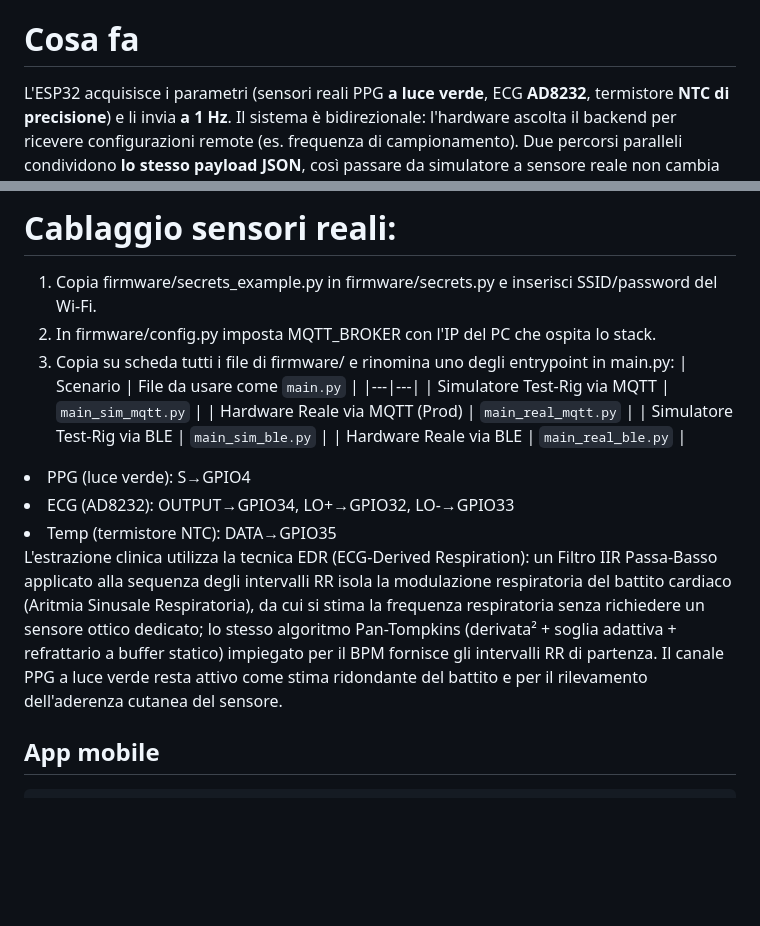
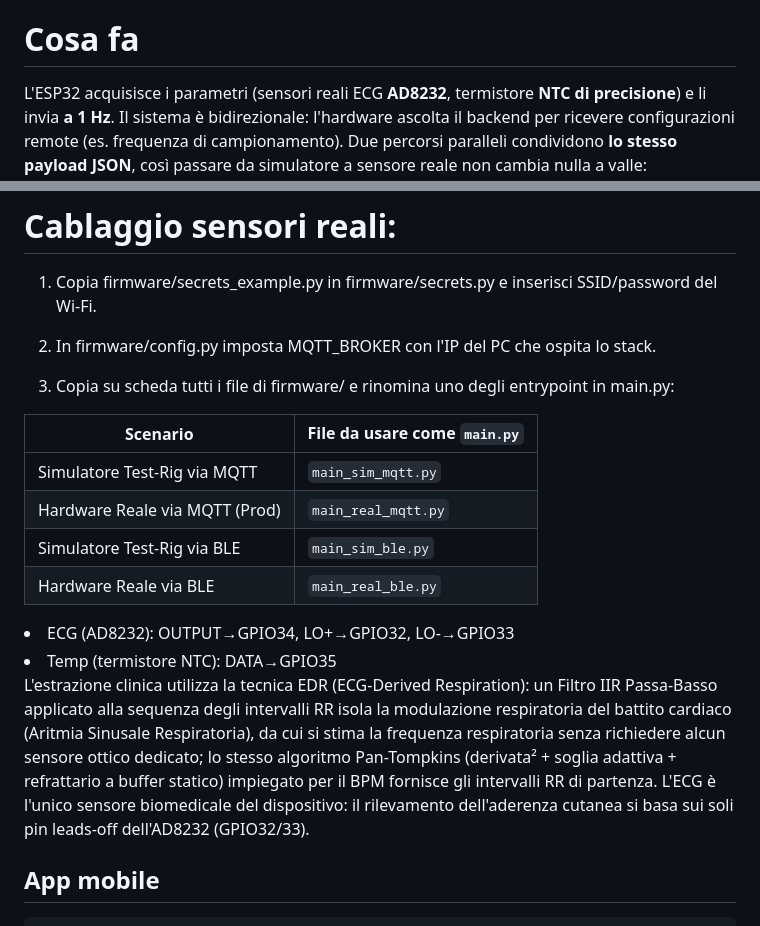
Before and after one commit to acrisci05/Alvea, a Markdown page: README.md, 2 parts joined by grey strips. Drawn GitHub-style; blank space fills up the shorter version.

```diff
--- a/README.md
+++ b/README.md
@@ -10,7 +10,7 @@ Progetto per *Academy Medical Wearable Devices*.
 
 # Cosa fa
 
-L'ESP32 acquisisce i parametri (sensori reali PPG **a luce verde**, ECG **AD8232**, termistore **NTC di precisione**) e li invia **a 1 Hz**. Il sistema è bidirezionale: l'hardware ascolta
+L'ESP32 acquisisce i parametri (sensori reali ECG **AD8232**, termistore **NTC di precisione**) e li invia **a 1 Hz**. Il sistema è bidirezionale: l'hardware ascolta
 il backend per ricevere configurazioni remote (es. frequenza di campionamento). Due percorsi
 paralleli condividono **lo stesso payload JSON**, così passare da simulatore a sensore reale non
 cambia nulla a valle:
@@ -76,10 +76,13 @@ Apri Grafana: i grafici storici e gli alert si popolano in tempo reale.
 # Cablaggio sensori reali:
 1. Copia firmware/secrets_example.py in firmware/secrets.py e inserisci
 SSID/password del Wi-Fi.
+
 2. In firmware/config.py imposta MQTT_BROKER con l'IP del PC che ospita
 lo stack.
+
 3. Copia su scheda tutti i file di firmware/ e rinomina uno degli
 entrypoint in main.py:
+
 | Scenario | File da usare come `main.py` |
 |---|---|
 | Simulatore Test-Rig via MQTT | `main_sim_mqtt.py` |
@@ -88,10 +91,10 @@ entrypoint in main.py:
 | Hardware Reale via BLE | `main_real_ble.py` |
 
 
-<li>PPG (luce verde): S→GPIO4 </li>
 <li>ECG (AD8232): OUTPUT→GPIO34, LO+→GPIO32, LO-→GPIO33 </li>
 <li>Temp (termistore NTC): DATA→GPIO35 </li>
-L'estrazione clinica utilizza la tecnica EDR (ECG-Derived Respiration): un Filtro IIR Passa-Basso applicato alla sequenza degli intervalli RR isola la modulazione respiratoria del battito cardiaco (Aritmia Sinusale Respiratoria), da cui si stima la frequenza respiratoria senza richiedere un sensore ottico dedicato; lo stesso algoritmo Pan-Tompkins (derivata² + soglia adattiva + refrattario a buffer statico) impiegato per il BPM fornisce gli intervalli RR di partenza. Il canale PPG a luce verde resta attivo come stima ridondante del battito e per il rilevamento dell'aderenza cutanea del sensore.
+
+L'estrazione clinica utilizza la tecnica EDR (ECG-Derived Respiration): un Filtro IIR Passa-Basso applicato alla sequenza degli intervalli RR isola la modulazione respiratoria del battito cardiaco (Aritmia Sinusale Respiratoria), da cui si stima la frequenza respiratoria senza richiedere alcun sensore ottico dedicato; lo stesso algoritmo Pan-Tompkins (derivata² + soglia adattiva + refrattario a buffer statico) impiegato per il BPM fornisce gli intervalli RR di partenza. L'ECG è l'unico sensore biomedicale del dispositivo: il rilevamento dell'aderenza cutanea si basa sui soli pin leads-off dell'AD8232 (GPIO32/33).
 
 
 ## App mobile
```
Also changed, not shown: other parts of README.md (+1 -0 lines).
